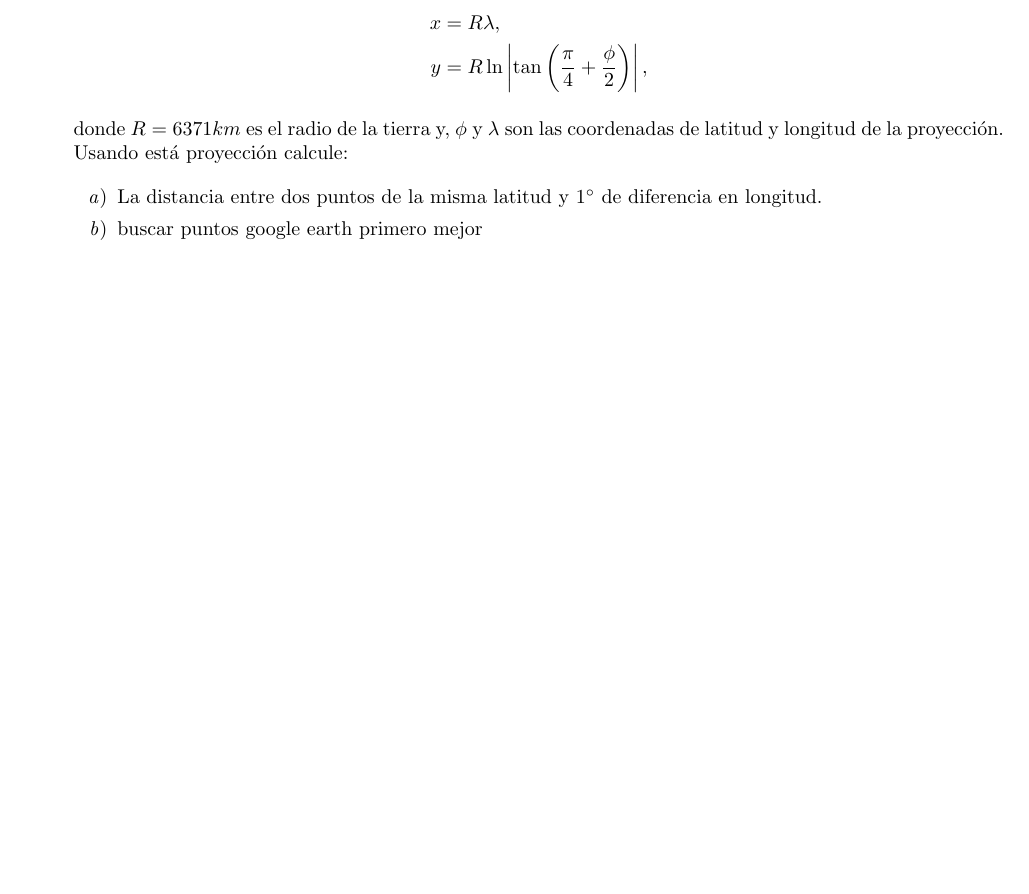
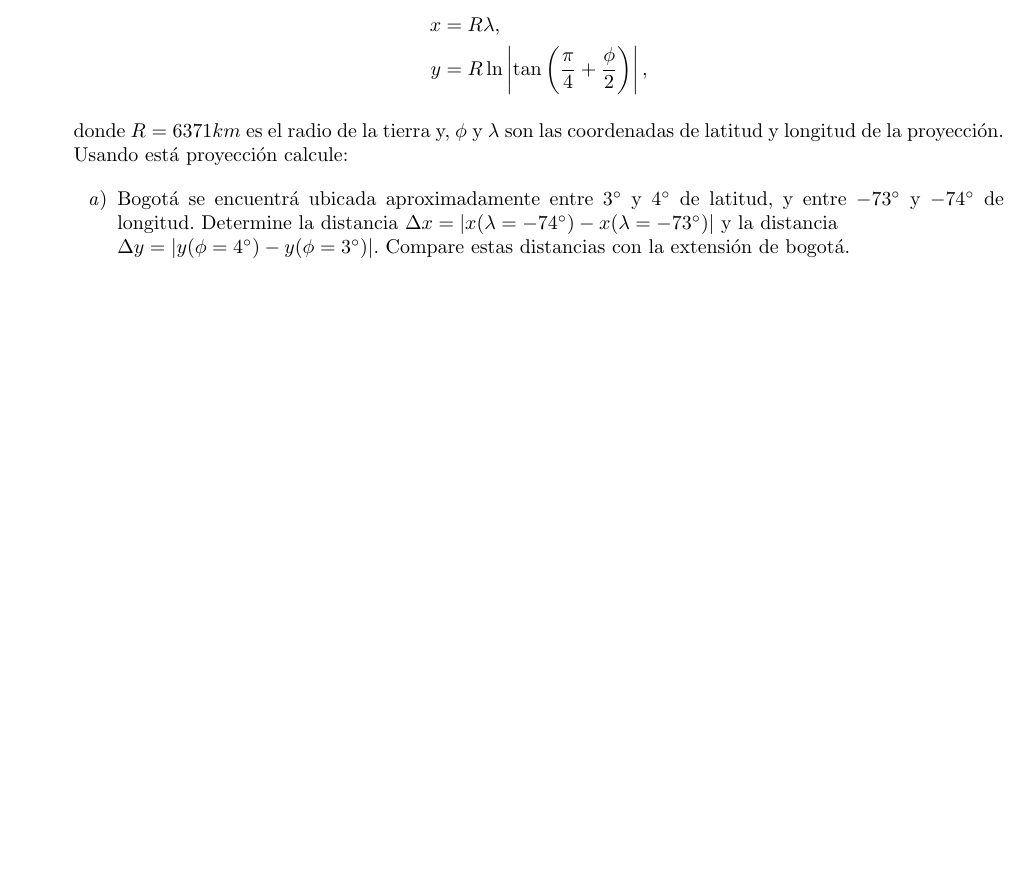
Before and after one commit to dcpadillag/Problem-Based-Physics, a LaTeX document (2023-I/Lista_Problemas/Problemas.tex): part of page 5 of 5, cut so that both start at the same text. Compiled offline with pdfLaTeX.

Commit message:
actualizacion taller conjunto

```diff
--- a/2023-I/Lista_Problemas/Problemas.tex
+++ b/2023-I/Lista_Problemas/Problemas.tex
@@ -161,8 +161,8 @@ y&=R\ln\left|\tan\left(\frac{\pi}{4}+\frac{\phi}{2}\right)\right|,
 donde $R=6371km$ es el radio de la tierra y, $\phi$ y  $\lambda$ son las coordenadas de latitud y longitud de la proyección. Usando está proyección calcule:
 
 \begin{enumerate}
-\item La distancia entre dos puntos de la misma latitud y $1^{\circ}$ de diferencia en longitud.
-\item buscar puntos google earth primero mejor
+\item Bogotá se encuentrá ubicada aproximadamente entre $3^{\circ}$ y $4^{\circ}$ de latitud, y entre $-73^{\circ}$ y $-74^{\circ}$ de longitud. Determine la distancia $\Delta x=|x(\lambda=-74^{\circ})-x(\lambda=-73^{\circ})|$ y la distancia\\
+\noindent $\Delta y=|y(\phi=4^{\circ})-y(\phi=3^{\circ})|$. Compare estas distancias con la extensión de bogotá.
 \end{enumerate}
 \end{enumerate}
 \end{document}
```
Also changed, not shown: 2023-I/Lista_Problemas/Problemas.pdf, 2 other files.
